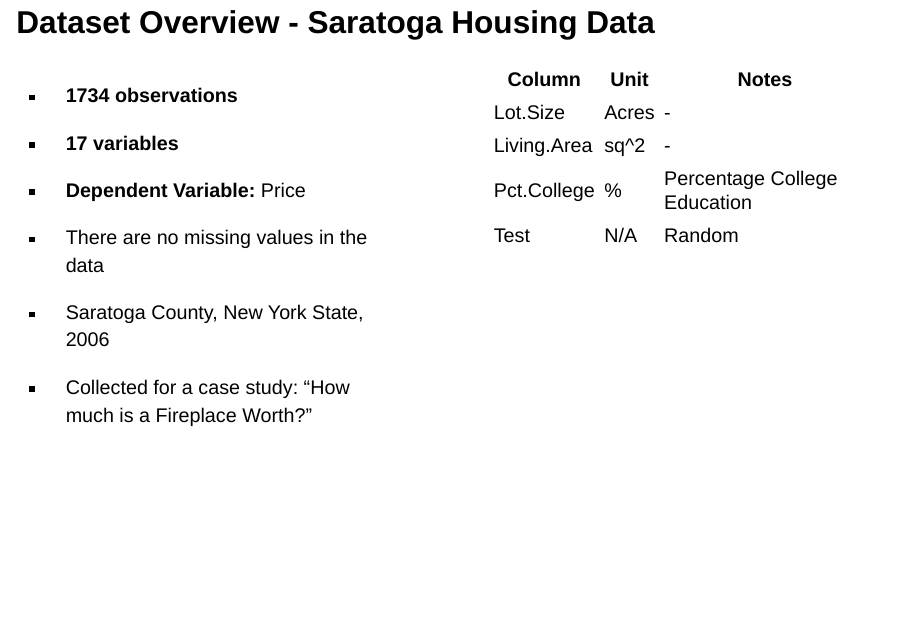
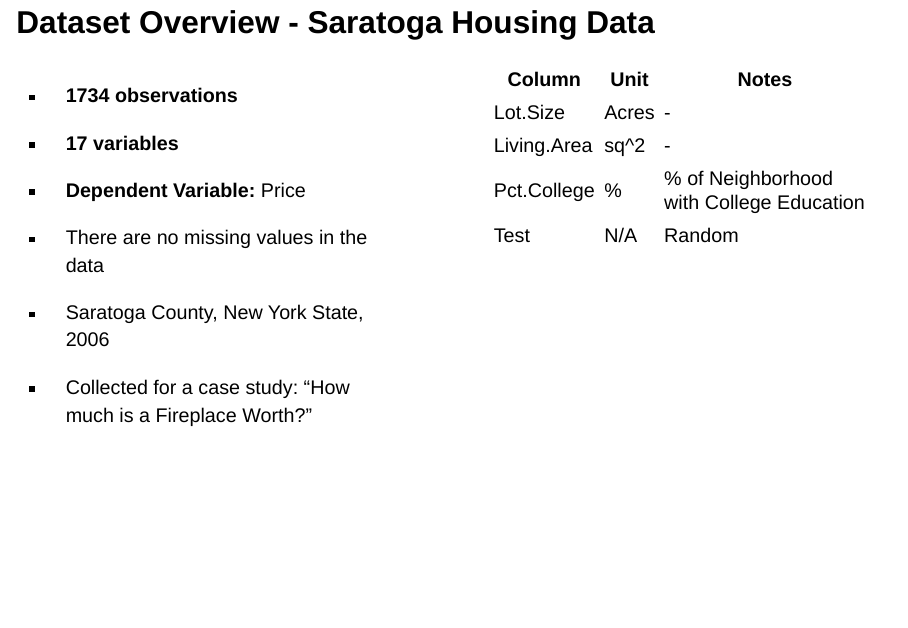
Before and after one commit to serafina18/housing-price-predictor, a Quarto document (slides.qmd): page 4 of 21 before the commit and page 4 of 23 after it. Rendered offline with R 4.5, knitr and Pandoc in place of Quarto, with nearby package versions; drawn as Slidy slides in place of the format the file asks for.

Commit message:
Addition of Image, Corrections

```diff
--- a/slides.qmd
+++ b/slides.qmd
@@ -128,12 +130,13 @@ Column | Unit | Notes
 -----|----- | -----
 Lot.Size	| Acres | -
 Living.Area	| sq^2 | -
-Pct.College	| % | Percentage College Education
+Pct.College	| % | % of Neighborhood with College Education
 Test| N/A | Random
-
 :::
 
 ::::
+
+![](Saratoga+county-780987416.jpg)
 
 ## Data Cleaning
 
```
Also changed, not shown: Saratoga+county-780987416.jpg (added), slides.qmd (2 more changed lines), 1 other file.
